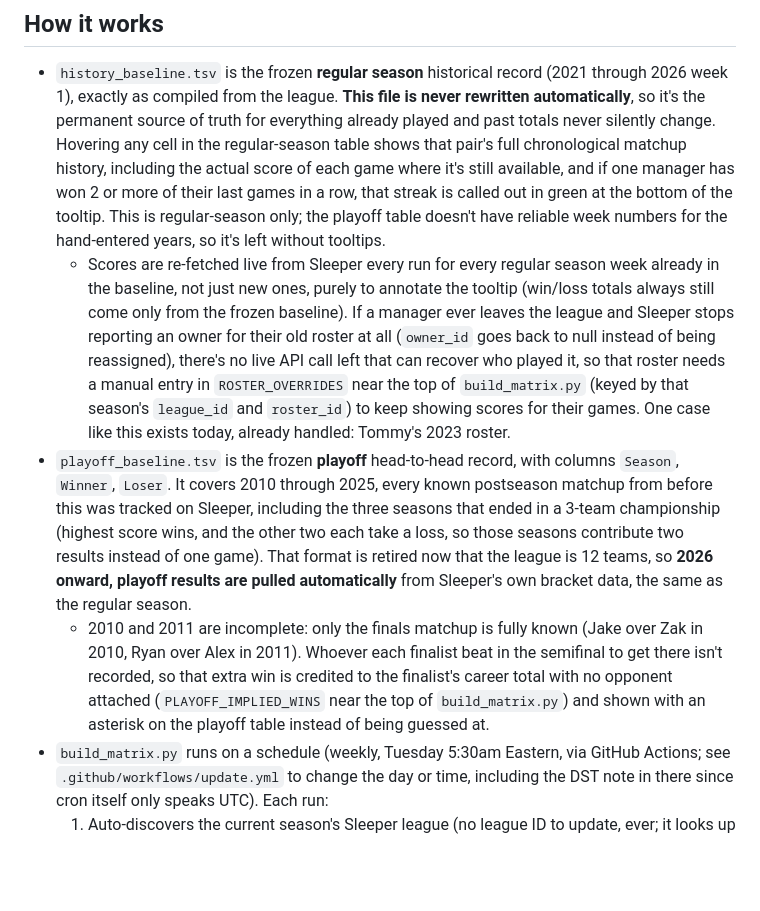
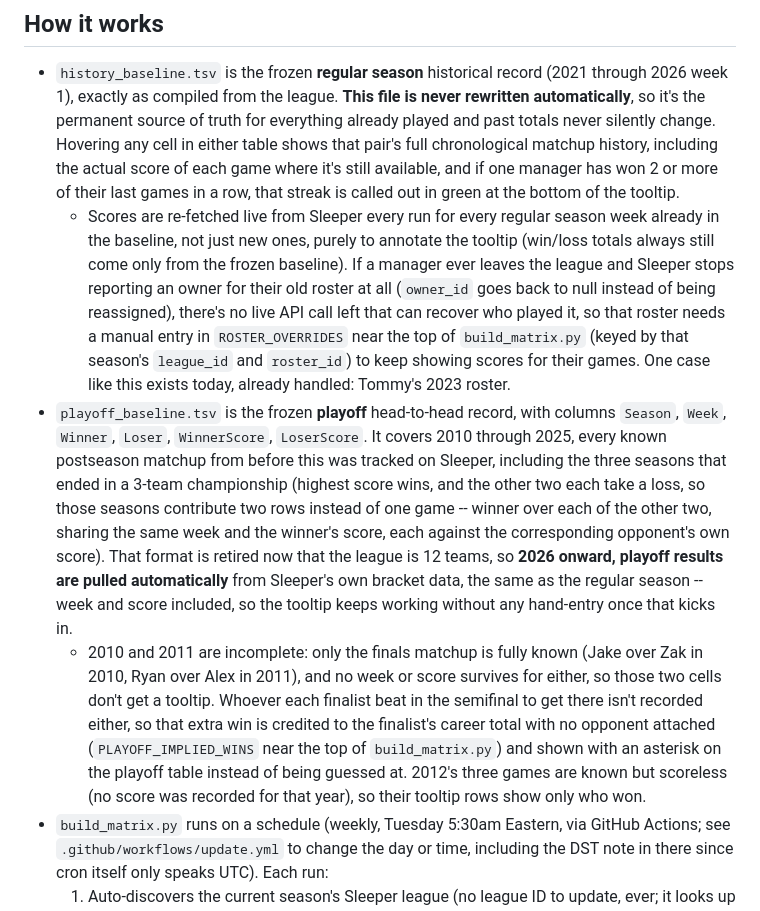
Before and after one commit to namkurd/Sleeper-Head-to-Head, a Markdown page: README.md, the part around the change. Drawn GitHub-style; blank space fills up the shorter version.

Commit message:
Document the rebuilt playoff history schema and dual-table tooltips

```diff
--- a/README.md
+++ b/README.md
@@ -15,13 +15,10 @@ can be embedded live in the league's Google Site:
   (2021 through 2026 week 1), exactly as compiled from the league. **This
   file is never rewritten automatically**, so it's the permanent source of
   truth for everything already played and past totals never silently change.
-  Hovering any cell in the regular-season table shows that pair's full
-  chronological matchup history, including the actual score of each game
-  where it's still available, and if one manager has won 2 or more of
-  their last games in a row, that streak is called out in green at the
-  bottom of the tooltip. This is regular-season only; the playoff table
-  doesn't have reliable week numbers for the hand-entered years, so it's
-  left without tooltips.
+  Hovering any cell in either table shows that pair's full chronological
+  matchup history, including the actual score of each game where it's still
+  available, and if one manager has won 2 or more of their last games in a
+  row, that streak is called out in green at the bottom of the tooltip.
   - Scores are re-fetched live from Sleeper every run for every regular
     season week already in the baseline, not just new ones, purely to
     annotate the tooltip (win/loss totals always still come only from the
@@ -34,20 +31,27 @@ can be embedded live in the league's Google Site:
     games. One case like this exists today, already handled: Tommy's
     2023 roster.
 - `playoff_baseline.tsv` is the frozen **playoff** head-to-head record, with
-  columns `Season`, `Winner`, `Loser`. It covers 2010 through 2025, every
-  known postseason matchup from before this was tracked on Sleeper,
-  including the three seasons that ended in a 3-team championship (highest
-  score wins, and the other two each take a loss, so those seasons
-  contribute two results instead of one game). That format is retired now
-  that the league is 12 teams, so **2026 onward, playoff results are pulled
-  automatically** from Sleeper's own bracket data, the same as the regular
-  season.
+  columns `Season`, `Week`, `Winner`, `Loser`, `WinnerScore`, `LoserScore`.
+  It covers 2010 through 2025, every known postseason matchup from before
+  this was tracked on Sleeper, including the three seasons that ended in a
+  3-team championship (highest score wins, and the other two each take a
+  loss, so those seasons contribute two rows instead of one game -- winner
+  over each of the other two, sharing the same week and the winner's score,
+  each against the corresponding opponent's own score). That format is
+  retired now that the league is 12 teams, so **2026 onward, playoff results
+  are pulled automatically** from Sleeper's own bracket data, the same as
+  the regular season -- week and score included, so the tooltip keeps
+  working without any hand-entry once that kicks in.
   - 2010 and 2011 are incomplete: only the finals matchup is fully known
-    (Jake over Zak in 2010, Ryan over Alex in 2011). Whoever each finalist
-    beat in the semifinal to get there isn't recorded, so that extra win is
-    credited to the finalist's career total with no opponent attached
-    (`PLAYOFF_IMPLIED_WINS` near the top of `build_matrix.py`) and shown
-    with an asterisk on the playoff table instead of being guessed at.
+    (Jake over Zak in 2010, Ryan over Alex in 2011), and no week or score
+    survives for either, so those two cells don't get a tooltip. Whoever
+    each finalist beat in the semifinal to get there isn't recorded either,
+    so that extra win is credited to the finalist's career total with no
+    opponent attached (`PLAYOFF_IMPLIED_WINS` near the top of
+    `build_matrix.py`) and shown with an asterisk on the playoff table
+    instead of being guessed at. 2012's three games are known but scoreless
+    (no score was recorded for that year), so their tooltip rows show only
+    who won.
 - `build_matrix.py` runs on a schedule (weekly, Tuesday 5:30am Eastern, via
   GitHub Actions; see `.github/workflows/update.yml` to change the day or
   time, including the DST note in there since cron itself only speaks UTC).
```
